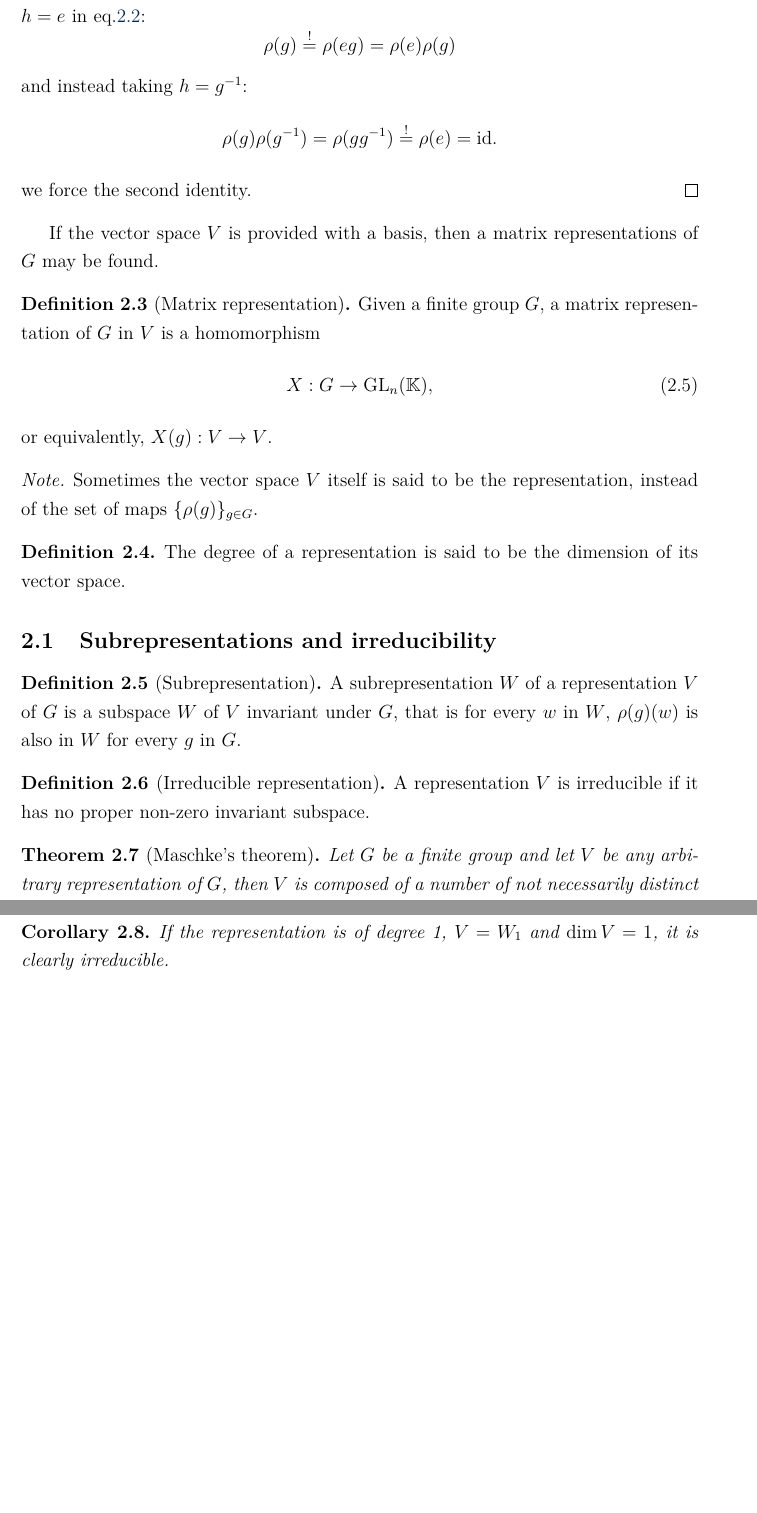
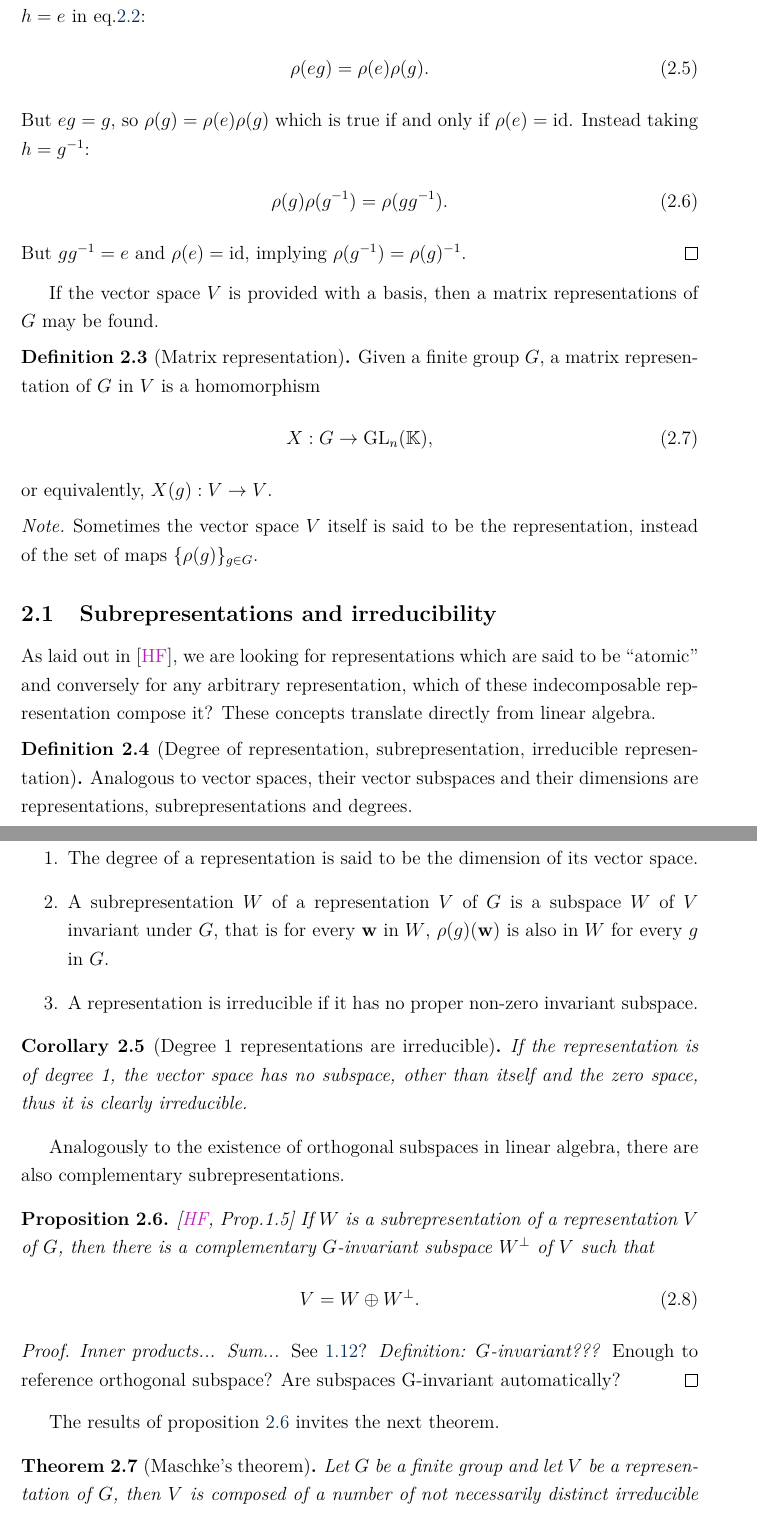
Before and after one commit to danielmartling/exjobb, a LaTeX document (main.tex, which reads reprthry/reprthry.tex): two parts of pages 10 and 11 of 20 before the commit and two parts of pages 10 and 11 of 22 after it, joined at a grey line, cut so that both start at the same text, the shorter picture padded with empty space. Compiled offline with pdfLaTeX.

Commit message:
Daily commit 2024-03-04

```diff
--- a/main.tex
+++ b/main.tex
@@ -58,7 +58,7 @@
 \newcommand{\sgn}{\text{sgn}}
 
 
-\newcommand{\bas}{\mathbf{e}}
+\newcommand{\bas}{\mathbf{\hat{e}}}
 \newcommand{\ebas}{\mathbf{e}}
 \newcommand{\vvec}{\mathbf{v}}
 \newcommand{\uvec}{\mathbf{u}}
--- a/reprthry/reprthry.tex
+++ b/reprthry/reprthry.tex
@@ -35,14 +41,14 @@
 	\end{proposition}
 	\begin{proof}
 		Take $g$ as an arbitrary element of $G$. The first identity follows from taking $h=e$ in eq.\ref{eq:homomorphism}:
-		\[
-		\rho(g) \overset{!}{=} \rho(eg) = \rho(e)\rho(g)
-		\]
-		and instead taking $h=g^{-1}$:
-		\[
-		\rho(g) \rho(g^{-1}) =  \rho(gg^{-1}) \overset{!}{=} \rho(e) = \id.
-		\]
-		we force the second identity.
+		\begin{align}
+			\rho(eg) = \rho(e)\rho(g). %	\rho(g) \overset{!}{=} \rho(eg) = \rho(e)\rho(g)
+		\end{align}
+		But $eg=g$, so $\rho(g) = \rho(e)\rho(g)$ which is true if and only if $\rho(e) = \id$. Instead taking $h=g^{-1}$:
+		\begin{align}
+			\rho(g) \rho(g^{-1}) =  \rho(gg^{-1}). %\overset{!}{=} \rho(e) = \id.
+		\end{align}
+		But $gg^{-1} = e$ and $\rho(e) = \id$, implying $\rho(g^{-1}) = \rho(g)^{-1}$.
 	\end{proof}
 
 	If the vector space $V$ is provided with a basis, then a matrix representations of $G$ may be found.
@@ -58,22 +64,41 @@
 		Sometimes the vector space $V$ itself is said to be the representation, instead of the set of maps $\{\rho(g)\}_{g \in G}$.
 	\end{note}
 
-	\begin{definition}
-		The degree of a representation is said to be the dimension of its vector space.
+	\subsection{Subrepresentations and irreducibility}
+
+		As laid out in \cite{FultonHarris}, we are looking for representations which are said to be ``atomic'' and conversely for any arbitrary representation, which of these indecomposable representation compose it? These concepts translate directly from linear algebra.
+
+		\begin{definition}[Degree of representation, subrepresentation, irreducible representation]
+			Analogous to vector spaces, their vector subspaces and their dimensions are representations, subrepresentations and degrees.
+			\begin{enumerate}
+				\item The degree of a representation is said to be the dimension of its vector space.
+				\item A subrepresentation $W$ of a representation $V$ of $G$ is a subspace $W$ of $V$ invariant under $G$, that is for every $\wvec$ in $W$, $\rho(g)(\wvec)$ is also in $W$ for every $g$ in $G$.
+				\item A representation is irreducible if it has no proper non-zero invariant subspace.
+			\end{enumerate}
 		\end{definition}
 
-	\subsection{Subrepresentations and irreducibility}
+		\begin{corollary}[Degree 1 representations are irreducible]
+			If the representation is of degree 1, the vector space has no subspace, other than itself and the zero space, thus it is clearly irreducible.
+		\end{corollary}
 
-		\begin{definition}[Subrepresentation]
-			A subrepresentation $W$ of a representation $V$ of $G$ is a subspace $W$ of $V$ invariant under $G$, that is for every $w$ in $W$, $\rho(g)(w)$ is also in $W$ for every $g$ in $G$.
-		\end{definition}
 
-		\begin{definition}[Irreducible representation]
-			A representation $V$ is irreducible if it has no proper non-zero invariant subspace.
-		\end{definition}
+
+		Analogously to the existence of orthogonal subspaces in linear algebra, there are also complementary subrepresentations.
+
+		\begin{proposition}\cite[Prop.1.5]{FultonHarris}\label{prop:compsubrepr}
+			If $W$ is a subrepresentation of a representation $V$ of $G$, then there is a complementary $G$-invariant subspace $W^\perp$ of $V$ such that
+			\begin{align}
+				V = W \oplus W^\perp.
+			\end{align}
+		\end{proposition}
+		\begin{proof}
+			\textit{Inner products... Sum...} See \ref{def:orthsubspace}? \textit{Definition: $G$-invariant???} Enough to reference orthogonal subspace? Are subspaces G-invariant automatically?
+		\end{proof}
+
+		The results of proposition \ref{prop:compsubrepr} invites the next theorem.
 
 		\begin{theorem}[Maschke's theorem]\label{thm:maschke}
-			Let $G$ be a finite group and let $V$ be any arbitrary representation of $G$, then $V$ is composed of a number of not necessarily distinct irreducible subrepresentations $W_i$ of $V$, or in other words,
+			Let $G$ be a finite group and let $V$ be a representation of $G$, then $V$ is composed of a number of not necessarily distinct irreducible subrepresentations $W_i$ of $V$, or in other words,
 			\begin{align}
 				V = \bigoplus_i W_i.
 			\end{align}
@@ -86,9 +109,3 @@
 				\end{align}
 				where $a_i W_i$ is the direct sum of $a_i$ copies of $W_i$.
 			\end{note}
-
-		To prove Maschke's theorem, first we establish a few definitions and lemmas.
-
-		\begin{corollary}
-			If the representation is of degree 1, $V = W_1$ and $\dim V = 1$, it is clearly irreducible.
-		\end{corollary}
```
Also changed, not shown: background/vectorspace.tex (+1 -1 lines), reprthry/examples.tex (+39 -0 lines), reprthry/reprthry.tex (22 more changed lines). Lines whose indentation alone changed are shown as unchanged.
